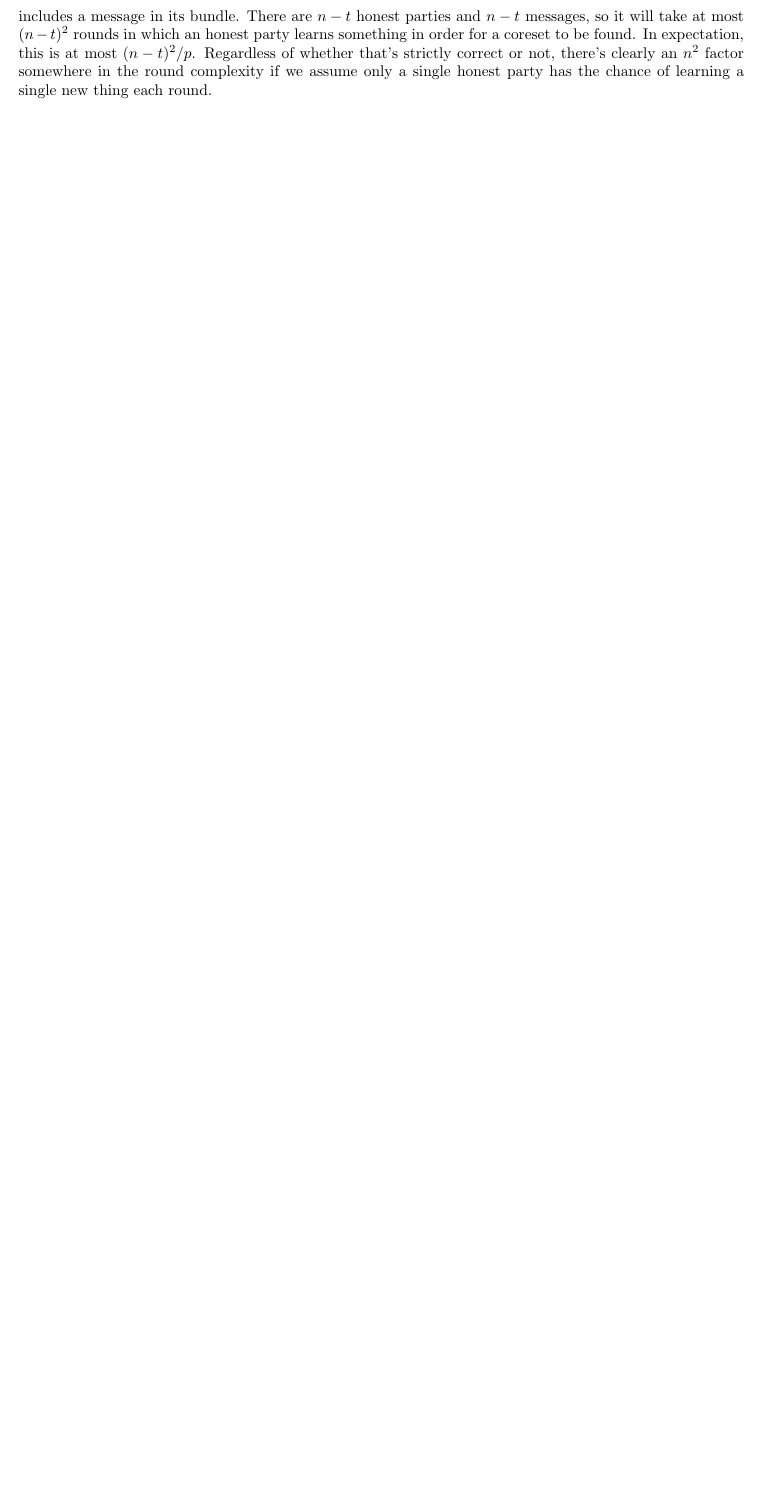
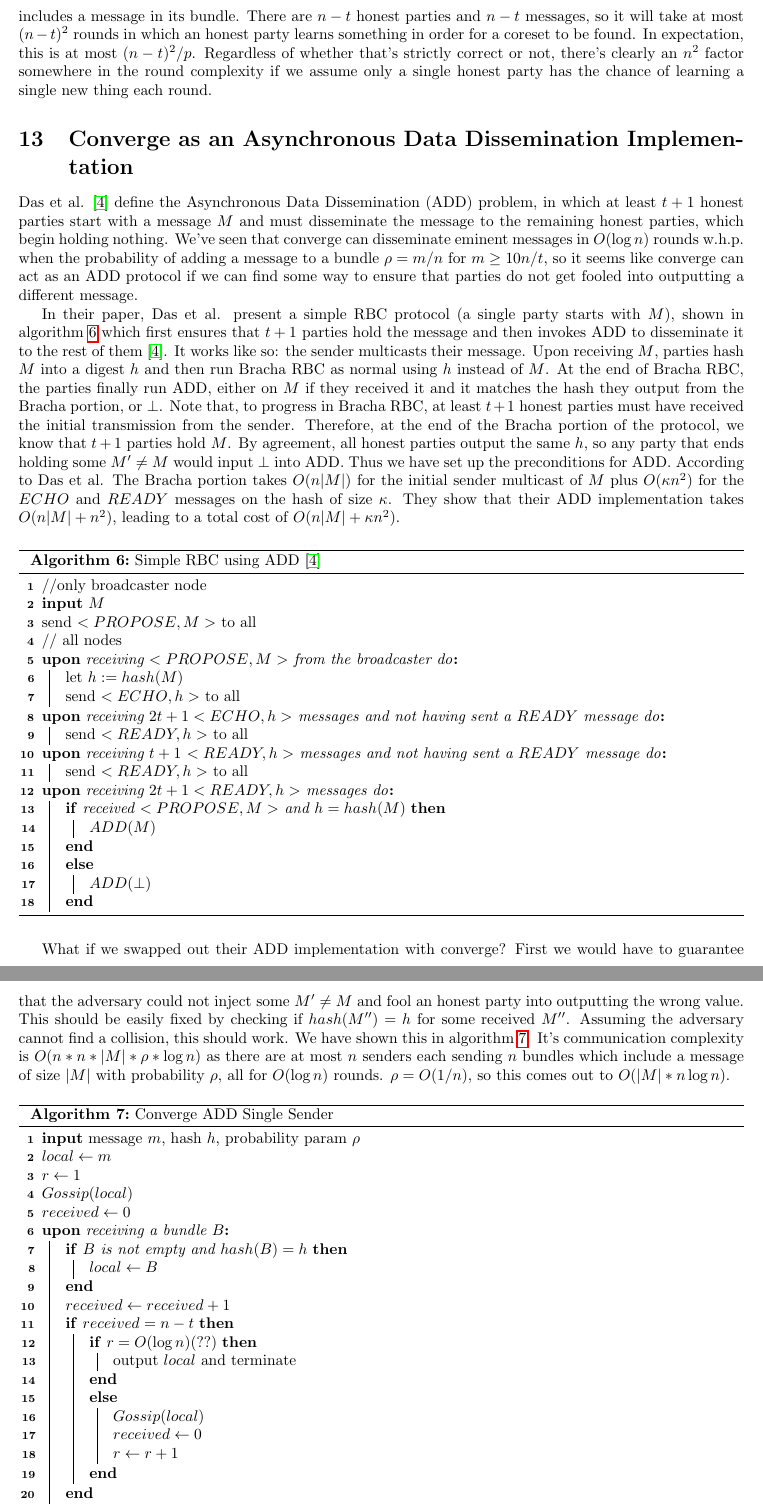
Before and after one commit to vineshsridhar/asynchronous-converge, a LaTeX document (main.tex): part of page 20 of 20 before the commit and two parts of pages 20 and 21 of 22 after it, the two joined at a grey line, cut so that both start at the same text, the shorter picture padded with empty space. Compiled offline with pdfLaTeX.

Commit message:
Section on ADD

```diff
--- a/main.tex
+++ b/main.tex
@@ -834,6 +834,126 @@ Now we consider the remaining honest parties that did not receive $p_e$'s bundle
 
 Viewing the above lemma from another angle, we can see that as long as there is not a coreset, some honest party learns some new honest message with probability at least $p$, where $p$ is the probability a party includes a message in its bundle. There are $n - t$ honest parties and $n - t$ messages, so it will take at most $(n - t)^2$ rounds in which an honest party learns something in order for a coreset to be found. In expectation, this is at most $(n - t)^2 / p$. Regardless of whether that's strictly correct or not, there's clearly an $n^2$ factor somewhere in the round complexity if we assume only a single honest party has the chance of learning a single new thing each round.
 
+\section{Converge as an Asynchronous Data Dissemination Implementation}
+Das et al. \cite{das2021add} define the Asynchronous Data Dissemination (ADD) problem, in which at least $t+1$ honest parties start with a message $M$ and must disseminate the message to the remaining honest parties, which begin holding nothing. We've seen that converge can disseminate eminent messages in $O(\log n)$ rounds w.h.p. when the probability of adding a message to a bundle $\rho = m/n$ for $m \geq 10n/t$, so it seems like converge can act as an ADD protocol if we can find some way to ensure that parties do not get fooled into outputting a different message.
+
+In their paper, Das et al. present a simple RBC protocol (a single party starts with $M$), shown in algorithm~\ref{bracha-add} which first ensures that $t+1$ parties hold the message and then invokes ADD to disseminate it to the rest of them \cite{das2021add}. It works like so: the sender multicasts their message. Upon receiving $M$, parties hash $M$ into a digest $h$ and then run Bracha RBC as normal using $h$ instead of $M$. At the end of Bracha RBC, the parties finally run ADD, either on $M$ if they received it and it matches the hash they output from the Bracha portion, or $\bot$. Note that, to progress in Bracha RBC, at least $t+1$ honest parties must have received the initial transmission from the sender. Therefore, at the end of the Bracha portion of the protocol, we know that $t+1$ parties hold $M$. By agreement, all honest parties output the same $h$, so any party that ends holding some $M' \neq M$ would input $\bot$ into ADD. Thus we have set up the preconditions for ADD. According to Das et al. The Bracha portion takes $O(n|M|)$ for the initial sender multicast of $M$ plus $O(\kappa n^2)$ for the $ECHO$ and $READY$ messages on the hash of size $\kappa$. They show that their ADD implementation takes $O(n|M| + n^2)$, leading to a total cost of $O(n|M| + \kappa n^2)$.
+
+\begin{algorithm}\label{bracha-add}
+\caption{Simple RBC using ADD \cite{das2021add}}
+
+\SetKwProg{Throughout}{throughout}{:}{}
+\SetKwProg{Define}{define}{:}{}
+\SetKwProg{Upon}{upon}{:}{}
+\SetKwProg{On}{upon}{:}{}
+\SetKwProg{When}{when}{:}{}
+\SetKwProg{Init}{initialize}{:}{}
+\SetKwProg{Main}{main}{:}{}
+\SetKwProg{Meanwhile}{meanwhile}{:}{}
+\SetKwProg{At}{at}{:}{}
+\SetKwProg{cWhile}{while}{:}{}
+\SetKwProg{Procedure}{procedure}{:}{}
+
+\SetKw{Input}{input}
+\SetKw{Trigger}{trigger}
+
+//only broadcaster node\\
+\Input $M$\\
+send $<PROPOSE, M>$ to all\\
+// all nodes\\
+\Upon{receiving $<PROPOSE, M>$ from the broadcaster do}
+{
+	let $h := hash(M)$\\
+	send $<ECHO, h>$ to all
+}
+\Upon{receiving $2t+1 <ECHO, h>$ messages and not having sent a $READY$ message do}
+{
+	send $<READY, h>$ to all
+}
+\Upon{receiving $t+1$ $<READY, h>$ messages and not having sent a $READY$ message do}
+{
+	send $<READY, h>$ to all\\
+}
+\Upon{receiving $2t+1 <READY, h>$ messages do}
+{
+	\If{received $<PROPOSE, M>$ and $h = hash(M)$}
+	{
+		$ADD(M)$
+	}
+	\Else
+	{
+		$ADD(\bot)$
+	}
+}
+\SetAlgoLined
+\SetAlgoNoEnd
+\end{algorithm}
+
+What if we swapped out their ADD implementation with converge? First we would have to guarantee that the adversary could not inject some $M' \neq M$ and fool an honest party into outputting the wrong value. This should be easily fixed by checking if $hash(M'') = h$ for some received $M''$. Assuming the adversary cannot find a collision, this should work. We have shown this in algorithm~\ref{converge-add}. It's communication complexity is $O(n * n * |M| * \rho * \log n)$ as there are at most $n$ senders each sending $n$ bundles which include a message of size $|M|$ with probability $\rho$, all for $O(\log n)$ rounds. $\rho = O(1/n)$, so this comes out to $O(|M| * n \log n)$.
+
+\begin{algorithm}\label{converge-add}
+\caption{Converge ADD Single Sender}
+
+\SetKwProg{Throughout}{throughout}{:}{}
+\SetKwProg{Define}{define}{:}{}
+\SetKwProg{Upon}{upon}{:}{}
+\SetKwProg{For}{for}{:}{}
+\SetKwProg{On}{upon}{:}{}
+\SetKwProg{When}{when}{:}{}
+\SetKwProg{Init}{initialize}{:}{}
+\SetKwProg{Main}{main}{:}{}
+\SetKwProg{Meanwhile}{meanwhile}{:}{}
+\SetKwProg{At}{at}{:}{}
+\SetKwProg{cWhile}{while}{:}{}
+\SetKwProg{Procedure}{procedure}{:}{}
+
+\SetKw{Input}{input}
+\SetKw{Trigger}{trigger}
+
+\Input message $m$, hash $h$, probability param $\rho$\\
+$local \leftarrow m$ \\
+$r \leftarrow 1$\\
+$Gossip(local)$\\
+$received \leftarrow 0$\\
+
+\Upon{receiving a bundle $B$}
+{
+	\If{$B$ is not empty and $hash(B) = h$}
+	{
+		$local \leftarrow B$
+	}
+	$received \leftarrow received + 1$\\
+	\If {$received = n - t$}
+	{
+		\If{$r = O(\log n) (??)$}
+		{
+			output $local$ and terminate
+		}
+		\Else {
+			$Gossip(local)$\\
+			$received \leftarrow 0$\\
+			$r \leftarrow r + 1$
+		}
+	}
+}
+
+\Procedure{Gossip(local)}
+{
+	\If {$local \neq \bot$}
+	{
+		\For{each $p_i$}
+		{
+			send $local$ to $p_i$ with probability $\rho$.
+		}
+	}
+
+}
+
+\SetAlgoLined
+\SetAlgoNoEnd
+\end{algorithm}
+
+
 \bibliography{References}
 \bibliographystyle{plain}
 
```
Also changed, not shown: References.bib (+18 -0 lines), main.tex (2 more changed lines).
